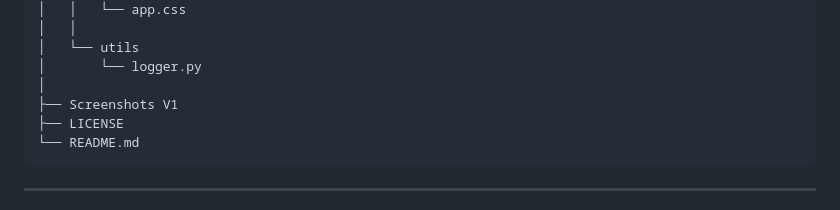
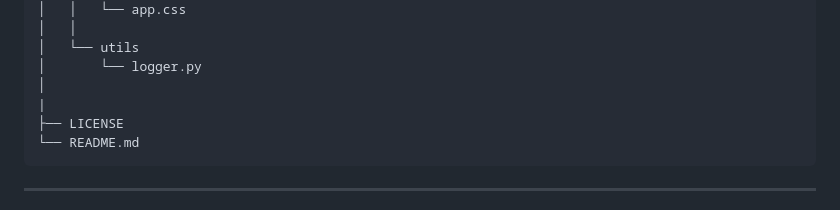
Before and after one commit to Aditya-135/karmic-hrms, a Markdown page: README.md, the part around the change. Rendered like a GitHub page.

Commit message:
Fix formatting in README.md for directory structure

````diff
--- a/README.md
+++ b/README.md
@@ -126,7 +126,7 @@ karmic-hrms
 │   └── utils
 │       └── logger.py
 │
-├── Screenshots V1
+|
 ├── LICENSE
 └── README.md
 ```
````
